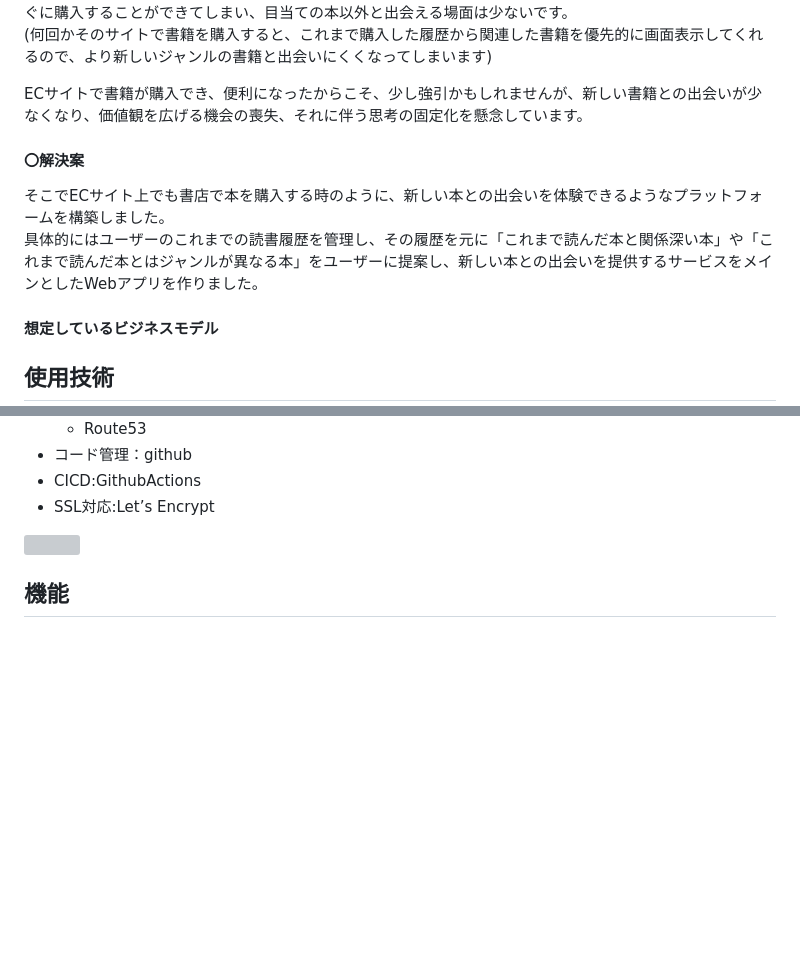
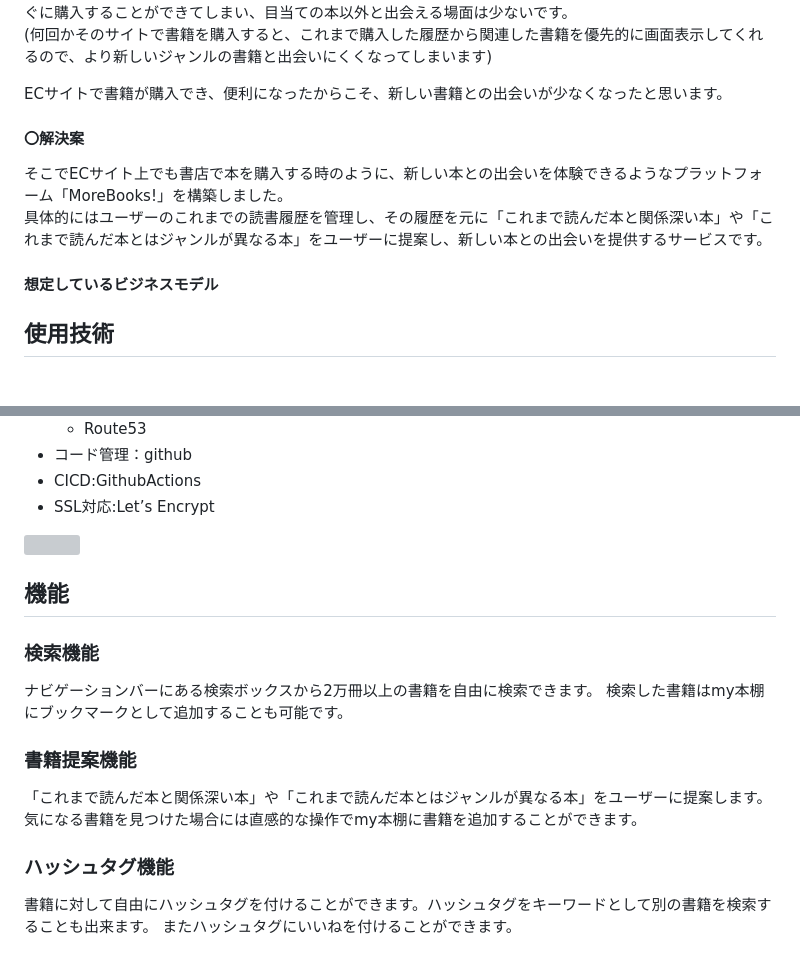
Before and after one commit to ka113private/more_books, a Markdown page: README.md, 2 parts joined by grey strips. Rendered like a GitHub page; blank space fills up the shorter version; grey boxes are pictures that could not be loaded.

Commit message:
[update]Readmeの更新

```diff
--- a/README.md
+++ b/README.md
@@ -40,11 +40,11 @@ https://morebooks.link
 一方でECサイトで目当ての本を購入するにはキーワードで検索した結果から目当ての書籍をクリックすればすぐに購入することができてしまい、目当ての本以外と出会える場面は少ないです。\
 (何回かそのサイトで書籍を購入すると、これまで購入した履歴から関連した書籍を優先的に画面表示してくれるので、より新しいジャンルの書籍と出会いにくくなってしまいます)
 
-ECサイトで書籍が購入でき、便利になったからこそ、少し強引かもしれませんが、新しい書籍との出会いが少なくなり、価値観を広げる機会の喪失、それに伴う思考の固定化を懸念しています。
+ECサイトで書籍が購入でき、便利になったからこそ、新しい書籍との出会いが少なくなったと思います。
 
 #### 〇解決案
-そこでECサイト上でも書店で本を購入する時のように、新しい本との出会いを体験できるようなプラットフォームを構築しました。\
-具体的にはユーザーのこれまでの読書履歴を管理し、その履歴を元に「これまで読んだ本と関係深い本」や「これまで読んだ本とはジャンルが異なる本」をユーザーに提案し、新しい本との出会いを提供するサービスをメインとしたWebアプリを作りました。
+そこでECサイト上でも書店で本を購入する時のように、新しい本との出会いを体験できるようなプラットフォーム「MoreBooks!」を構築しました。\
+具体的にはユーザーのこれまでの読書履歴を管理し、その履歴を元に「これまで読んだ本と関係深い本」や「これまで読んだ本とはジャンルが異なる本」をユーザーに提案し、新しい本との出会いを提供するサービスです。
 
 #### 想定しているビジネスモデル
 
@@ -65,3 +65,14 @@ ECサイトで書籍が購入でき、便利になったからこそ、少し強
 
 ![](../../../../component.png)
 ## 機能
+### 検索機能
+ナビゲーションバーにある検索ボックスから2万冊以上の書籍を自由に検索できます。
+検索した書籍はmy本棚にブックマークとして追加することも可能です。
+
+### 書籍提案機能
+「これまで読んだ本と関係深い本」や「これまで読んだ本とはジャンルが異なる本」をユーザーに提案します。
+気になる書籍を見つけた場合には直感的な操作でmy本棚に書籍を追加することができます。
+
+### ハッシュタグ機能
+書籍に対して自由にハッシュタグを付けることができます。ハッシュタグをキーワードとして別の書籍を検索することも出来ます。
+またハッシュタグにいいねを付けることができます。
```
